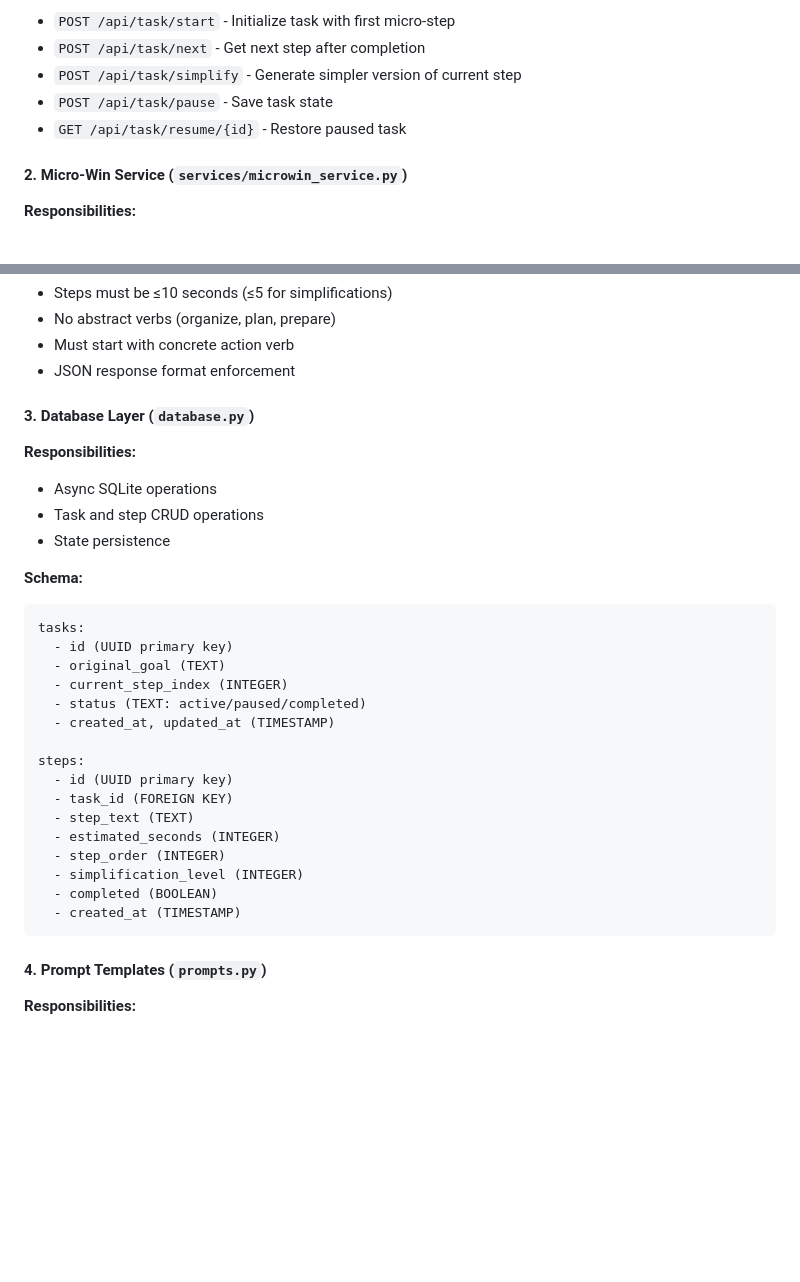
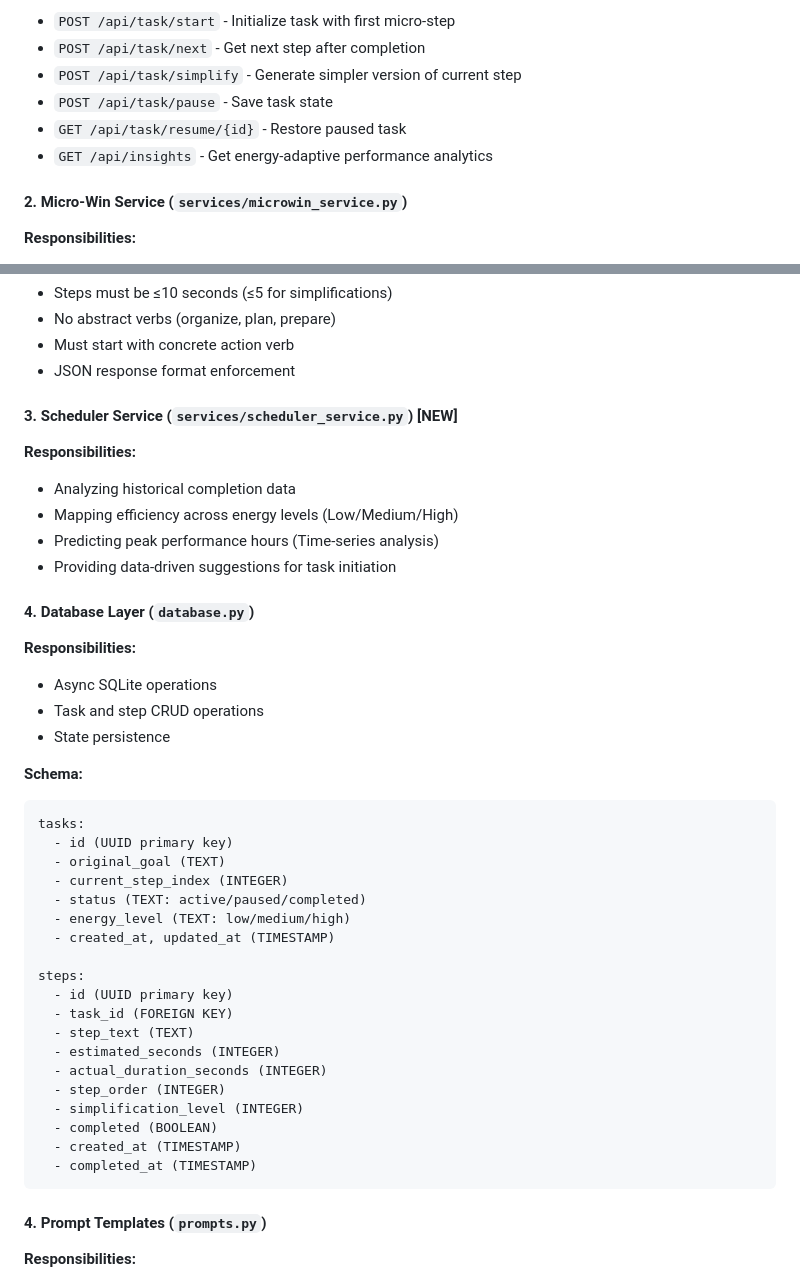
Before and after one commit to sivsagar/Neurathon-2026, a Markdown page: ARCHITECTURE.md, 2 parts joined by grey strips. GitHub-like rendering; blank space fills up the shorter version.

````diff
--- a/ARCHITECTURE.md
+++ b/ARCHITECTURE.md
@@ -63,6 +65,7 @@ graph TB
 - `POST /api/task/simplify` - Generate simpler version of current step
 - `POST /api/task/pause` - Save task state
 - `GET /api/task/resume/{id}` - Restore paused task
+- `GET /api/insights` - Get energy-adaptive performance analytics
 
 #### 2. Micro-Win Service (`services/microwin_service.py`)
 **Responsibilities:**
@@ -77,7 +80,14 @@ graph TB
 - Must start with concrete action verb
 - JSON response format enforcement
 
-#### 3. Database Layer (`database.py`)
+#### 3. Scheduler Service (`services/scheduler_service.py`) [NEW]
+**Responsibilities:**
+- Analyzing historical completion data
+- Mapping efficiency across energy levels (Low/Medium/High)
+- Predicting peak performance hours (Time-series analysis)
+- Providing data-driven suggestions for task initiation
+
+#### 4. Database Layer (`database.py`)
 **Responsibilities:**
 - Async SQLite operations
 - Task and step CRUD operations
@@ -90,6 +100,7 @@ tasks:
   - original_goal (TEXT)
   - current_step_index (INTEGER)
   - status (TEXT: active/paused/completed)
+  - energy_level (TEXT: low/medium/high)
   - created_at, updated_at (TIMESTAMP)
 
 steps:
@@ -97,10 +108,12 @@ steps:
   - task_id (FOREIGN KEY)
   - step_text (TEXT)
   - estimated_seconds (INTEGER)
+  - actual_duration_seconds (INTEGER)
   - step_order (INTEGER)
   - simplification_level (INTEGER)
   - completed (BOOLEAN)
   - created_at (TIMESTAMP)
+  - completed_at (TIMESTAMP)
 ```
 
 #### 4. Prompt Templates (`prompts.py`)
````
Also changed, not shown: other parts of ARCHITECTURE.md (+4 -2 lines), QUICKSTART.md (+9 -4 lines), README.md (+26 -2 lines).
